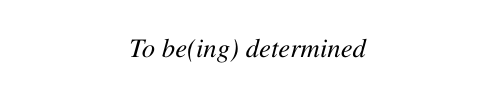
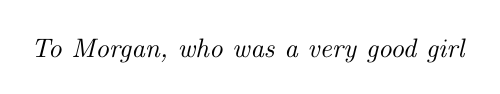
Before and after one commit to bitbanger/dissertation, a LaTeX thesis (main.tex, which reads preamble/dedication.tex): page 2 of 88 before the commit and page 2 of 94 after it. Compiled offline with pdfLaTeX.

Commit message:
Updates from Overleaf

```diff
--- a/main.tex
+++ b/main.tex
@@ -6,13 +6,13 @@
 \usepackage[round]{natbib}
 
 \usepackage{ur_thesis}
-\usepackage{times}
+%\usepackage{times}
 \usepackage{hyperref}
 \usepackage{xcolor}		% make links dark blue
 \definecolor{darkblue}{rgb}{0, 0, 0.5}
 \hypersetup{colorlinks=true,citecolor=darkblue, linkcolor=darkblue, urlcolor=darkblue}
 
-\usepackage{times}
+%\usepackage{times}
 \usepackage{latexsym}
 \usepackage{graphicx}
 \usepackage{amsmath}
--- a/preamble/dedication.tex
+++ b/preamble/dedication.tex
@@ -12,6 +12,6 @@
 
 \begin{dedication}
 
-   To be(ing) determined
+   To Morgan, who was a very good girl
 
 \end{dedication}
```
